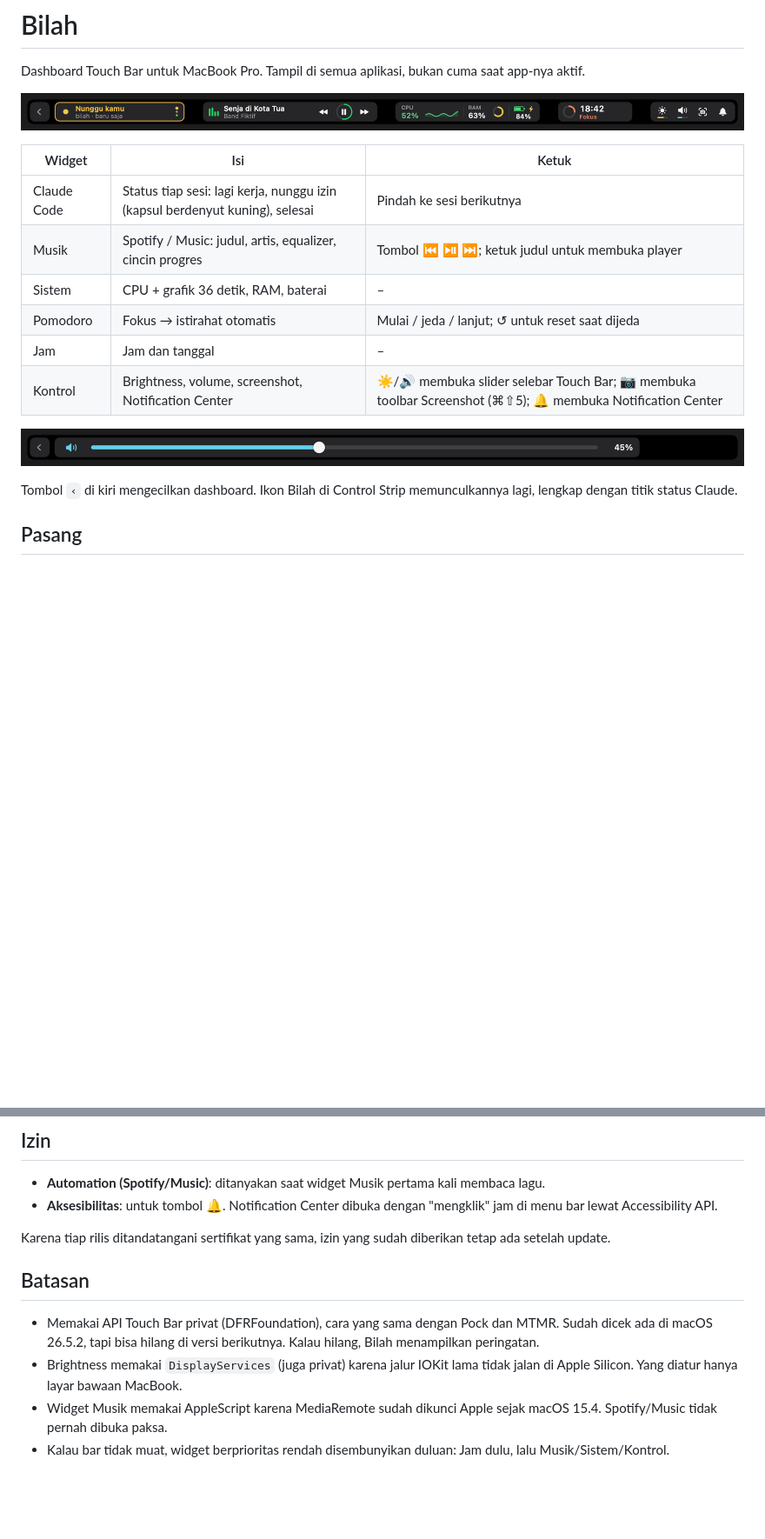
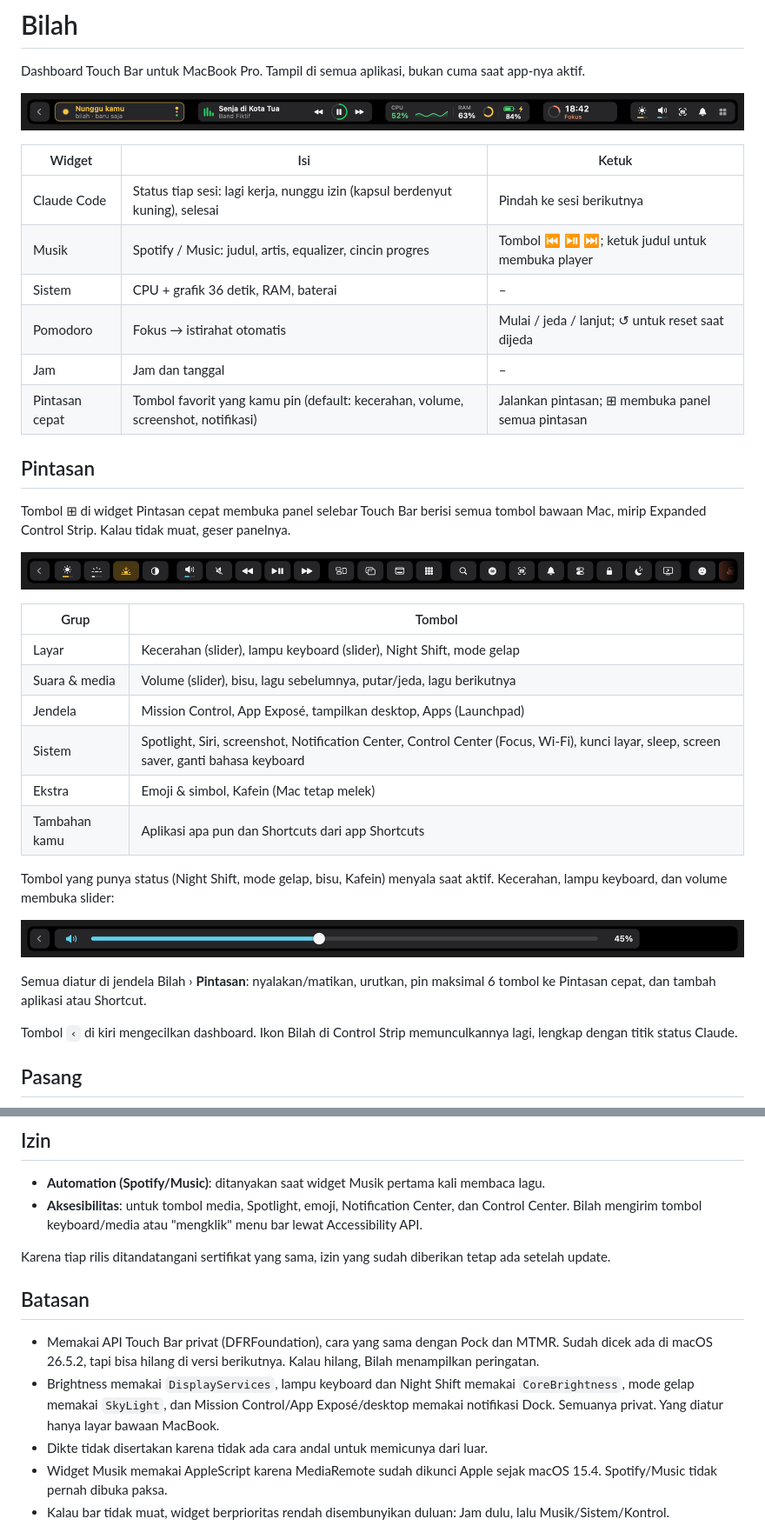
Before and after one commit to sanadunt/bilah, a Markdown page: README.md, 2 parts joined by grey strips. Shown at 87% size. Rendered like a GitHub page; pictures changed too: docs/preview-panel.png (added), docs/preview.png; blank space fills up the shorter version.

Commit message:
Pintasan: semua tombol Touch Bar bawaan, panel ⊞, pin favorit, aplikasi dan Shortcuts

```diff
--- a/README.md
+++ b/README.md
@@ -11,9 +11,28 @@ Dashboard Touch Bar untuk MacBook Pro. Tampil di semua aplikasi, bukan cuma saat
 | Sistem | CPU + grafik 36 detik, RAM, baterai | – |
 | Pomodoro | Fokus → istirahat otomatis | Mulai / jeda / lanjut; ↺ untuk reset saat dijeda |
 | Jam | Jam dan tanggal | – |
-| Kontrol | Brightness, volume, screenshot, Notification Center | ☀️/🔊 membuka slider selebar Touch Bar; 📷 membuka toolbar Screenshot (⌘⇧5); 🔔 membuka Notification Center |
+| Pintasan cepat | Tombol favorit yang kamu pin (default: kecerahan, volume, screenshot, notifikasi) | Jalankan pintasan; ⊞ membuka panel semua pintasan |
+
+## Pintasan
+
+Tombol ⊞ di widget Pintasan cepat membuka panel selebar Touch Bar berisi semua tombol bawaan Mac, mirip Expanded Control Strip. Kalau tidak muat, geser panelnya.
+
+![Panel pintasan](docs/preview-panel.png)
+
+| Grup | Tombol |
+|---|---|
+| Layar | Kecerahan (slider), lampu keyboard (slider), Night Shift, mode gelap |
+| Suara & media | Volume (slider), bisu, lagu sebelumnya, putar/jeda, lagu berikutnya |
+| Jendela | Mission Control, App Exposé, tampilkan desktop, Apps (Launchpad) |
+| Sistem | Spotlight, Siri, screenshot, Notification Center, Control Center (Focus, Wi-Fi), kunci layar, sleep, screen saver, ganti bahasa keyboard |
+| Ekstra | Emoji & simbol, Kafein (Mac tetap melek) |
+| Tambahan kamu | Aplikasi apa pun dan Shortcuts dari app Shortcuts |
+
+Tombol yang punya status (Night Shift, mode gelap, bisu, Kafein) menyala saat aktif. Kecerahan, lampu keyboard, dan volume membuka slider:
 
 ![Slider](docs/preview-slider.png)
+
+Semua diatur di jendela Bilah › **Pintasan**: nyalakan/matikan, urutkan, pin maksimal 6 tombol ke Pintasan cepat, dan tambah aplikasi atau Shortcut.
 
 Tombol `‹` di kiri mengecilkan dashboard. Ikon Bilah di Control Strip memunculkannya lagi, lengkap dengan titik status Claude.
 
@@ -54,14 +74,15 @@ Hook-nya hanya menulis file kecil di `~/Library/Application Support/Bilah/claude
 ## Izin
 
 - **Automation (Spotify/Music)**: ditanyakan saat widget Musik pertama kali membaca lagu.
-- **Aksesibilitas**: untuk tombol 🔔. Notification Center dibuka dengan "mengklik" jam di menu bar lewat Accessibility API.
+- **Aksesibilitas**: untuk tombol media, Spotlight, emoji, Notification Center, dan Control Center. Bilah mengirim tombol keyboard/media atau "mengklik" menu bar lewat Accessibility API.
 
 Karena tiap rilis ditandatangani sertifikat yang sama, izin yang sudah diberikan tetap ada setelah update.
 
 ## Batasan
 
 - Memakai API Touch Bar privat (DFRFoundation), cara yang sama dengan Pock dan MTMR. Sudah dicek ada di macOS 26.5.2, tapi bisa hilang di versi berikutnya. Kalau hilang, Bilah menampilkan peringatan.
-- Brightness memakai `DisplayServices` (juga privat) karena jalur IOKit lama tidak jalan di Apple Silicon. Yang diatur hanya layar bawaan MacBook.
+- Brightness memakai `DisplayServices`, lampu keyboard dan Night Shift memakai `CoreBrightness`, mode gelap memakai `SkyLight`, dan Mission Control/App Exposé/desktop memakai notifikasi Dock. Semuanya privat. Yang diatur hanya layar bawaan MacBook.
+- Dikte tidak disertakan karena tidak ada cara andal untuk memicunya dari luar.
 - Widget Musik memakai AppleScript karena MediaRemote sudah dikunci Apple sejak macOS 15.4. Spotify/Music tidak pernah dibuka paksa.
 - Kalau bar tidak muat, widget berprioritas rendah disembunyikan duluan: Jam dulu, lalu Musik/Sistem/Kontrol.
 
```
Also changed, not shown: other parts of README.md (+3 -1 lines), 8 other files.
